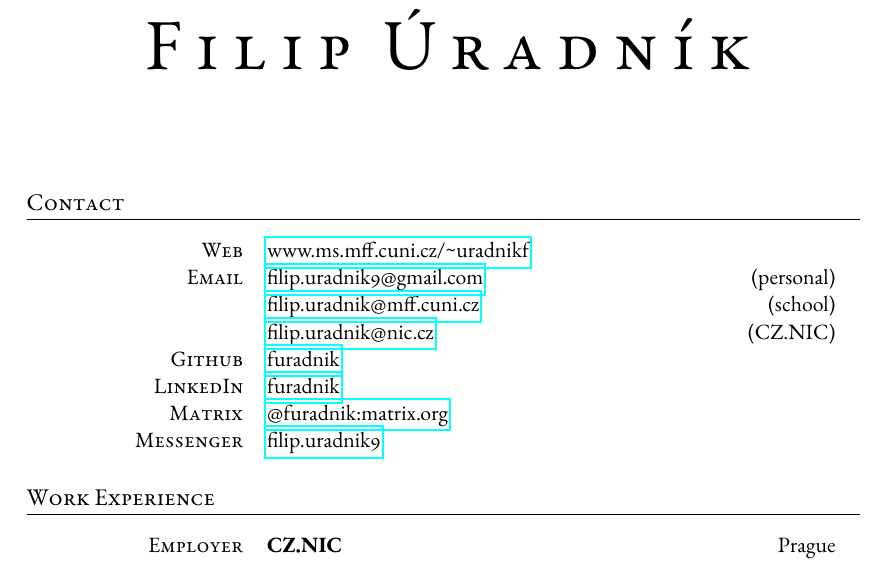
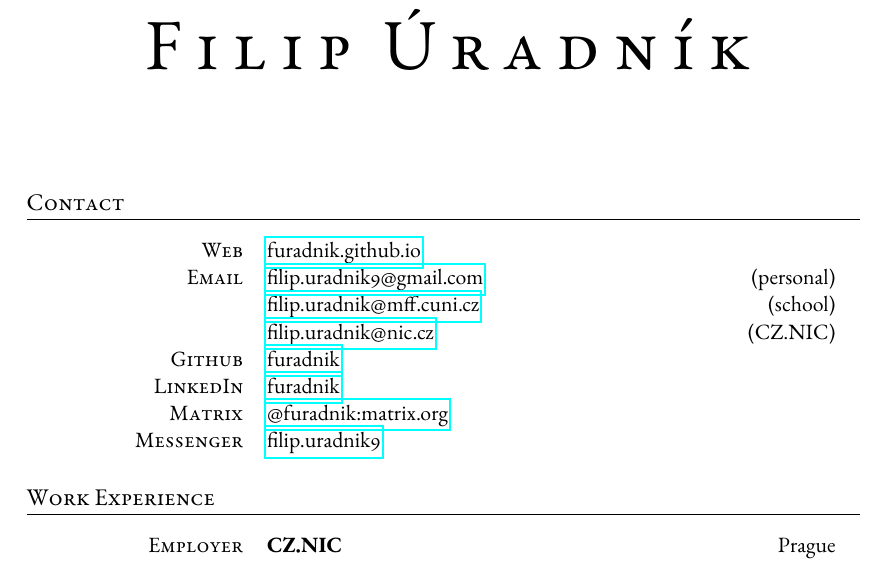
Before and after one commit to furadnik/cv, a LaTeX document (main_en.tex, which reads main.tex): part of page 1 of 2, cut so that both start at the same text. Compiled offline with pdfLaTeX.

Commit message:
Move web to github.

```diff
--- a/main.tex
+++ b/main.tex
@@ -92,7 +92,7 @@
 	\section{\IfLanguageName{czech}{Kontakt}{Contact}}
 
 	\begin{tabularx}{0.97\linewidth}{>{\raggedleft\scshape}p{\splitspace}X}
-		Web       & \href{https://www.ms.mff.cuni.cz/~uradnikf}{www.ms.mff.cuni.cz/\textasciitilde{}uradnikf}                         \\
+		Web       & \href{https://furadnik.github.io}{furadnik.github.io}                                                             \\
 		Email     & \href{mailto:filip.uradnik9@gmail.com}{filip.uradnik9@gmail.com} \hfill(\IfLanguageName{czech}{osobní}{personal}) \\
 		          & \href{mailto:filip.uradnik@mff.cuni.cz}{filip.uradnik@mff.cuni.cz}\hfill (\IfLanguageName{czech}{školní}{school}) \\
 		          & \href{mailto:filip.uradnik@nic.cz}{filip.uradnik@nic.cz} \hfill(CZ.NIC)                                           \\
```
